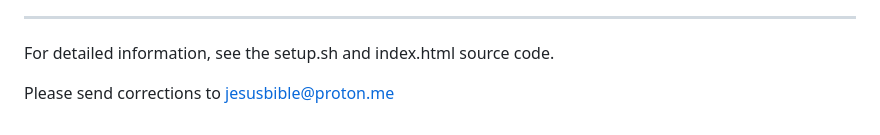
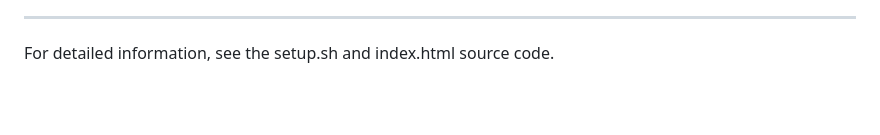
Before and after one commit to escripture/escripture.github.io, a Markdown page: README.md, the part around the change. Rendered like a GitHub page; blank space fills up the shorter version.

```diff
--- a/README.md
+++ b/README.md
@@ -83,5 +83,3 @@ Red lettering adds biased opinion. It is not a characteristic of the manuscripts
 ---
 
 For detailed information, see the setup.sh and index.html source code.
-
-Please send corrections to jesusbible@proton.me
```
